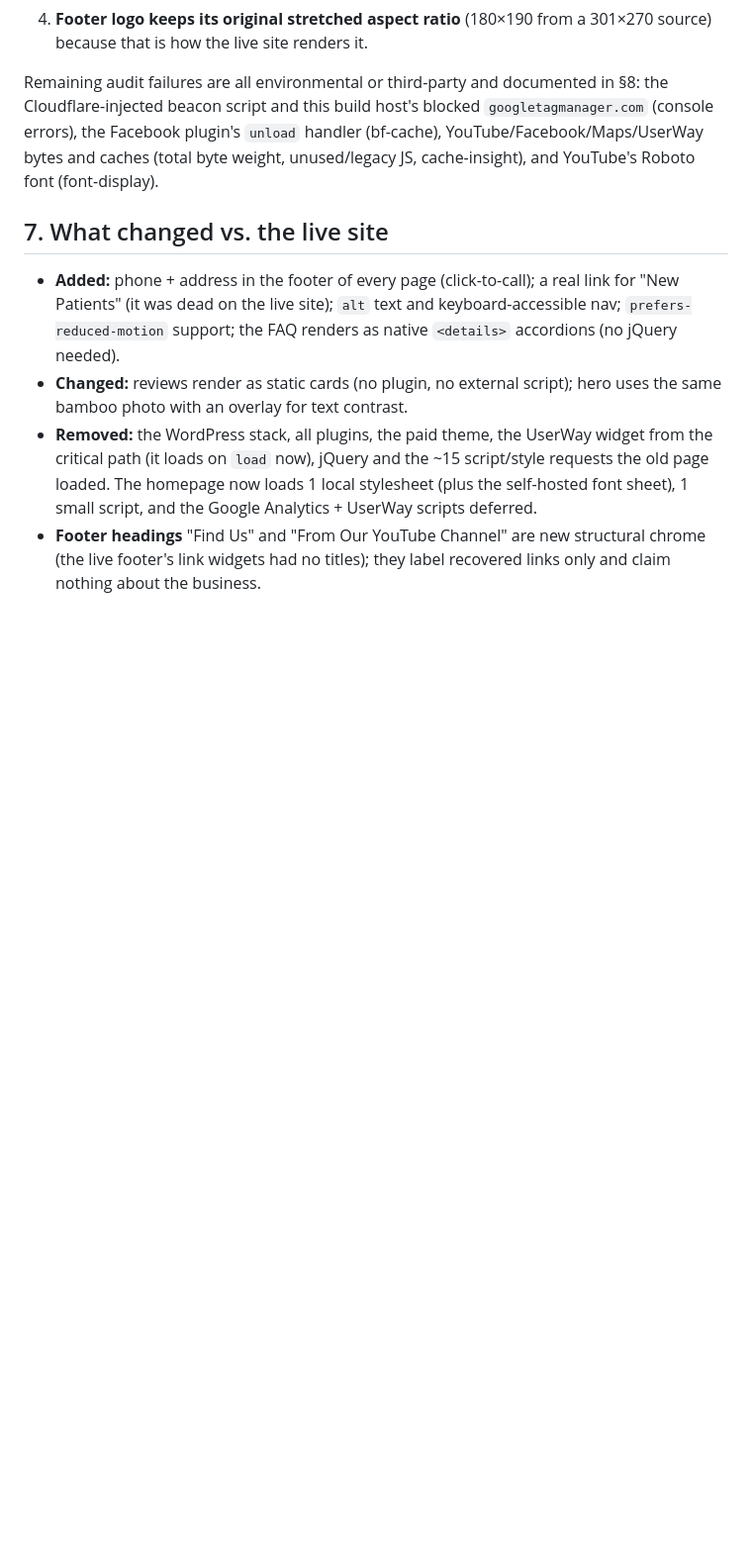
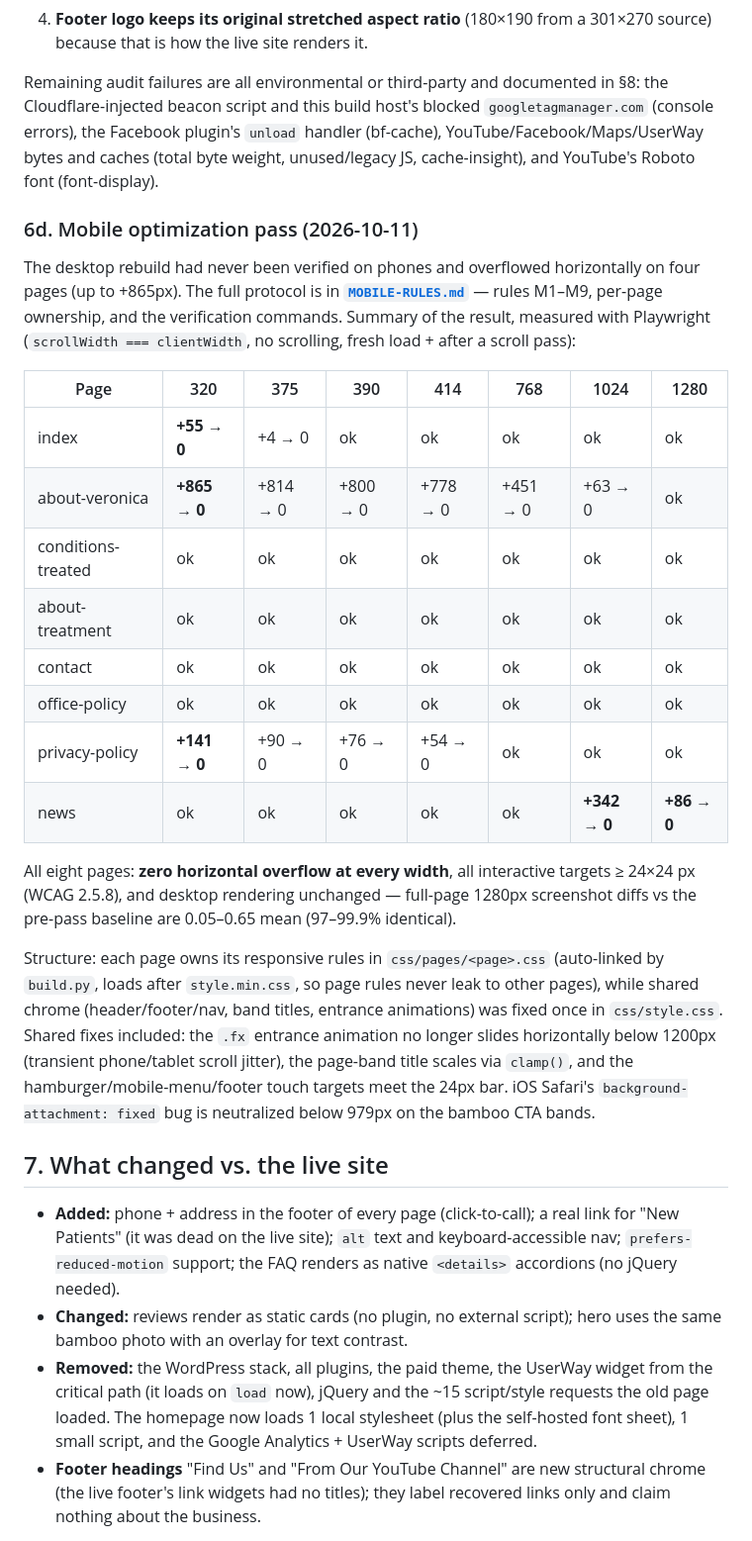
Before and after one commit to JevonThompsonx/averyAcupuncture, a Markdown page: README.md, the part around the change. Shown at 99% size. GitHub-like rendering; blank space fills up the shorter version.

Commit message:
README: document the mobile optimization pass (rules, results table, structure)

```diff
--- a/README.md
+++ b/README.md
@@ -295,6 +295,40 @@ handler (bf-cache), YouTube/Facebook/Maps/UserWay bytes and caches
 (total byte weight, unused/legacy JS, cache-insight), and YouTube's Roboto
 font (font-display).
 
+### 6d. Mobile optimization pass (2026-10-11)
+
+The desktop rebuild had never been verified on phones and overflowed
+horizontally on four pages (up to +865px). The full protocol is in
+**[`MOBILE-RULES.md`](MOBILE-RULES.md)** — rules M1–M9, per-page ownership,
+and the verification commands. Summary of the result, measured with Playwright
+(`scrollWidth === clientWidth`, no scrolling, fresh load + after a scroll pass):
+
+| Page | 320 | 375 | 390 | 414 | 768 | 1024 | 1280 |
+|---|---|---|---|---|---|---|---|
+| index | **+55 → 0** | +4 → 0 | ok | ok | ok | ok | ok |
+| about-veronica | **+865 → 0** | +814 → 0 | +800 → 0 | +778 → 0 | +451 → 0 | +63 → 0 | ok |
+| conditions-treated | ok | ok | ok | ok | ok | ok | ok |
+| about-treatment | ok | ok | ok | ok | ok | ok | ok |
+| contact | ok | ok | ok | ok | ok | ok | ok |
+| office-policy | ok | ok | ok | ok | ok | ok | ok |
+| privacy-policy | **+141 → 0** | +90 → 0 | +76 → 0 | +54 → 0 | ok | ok | ok |
+| news | ok | ok | ok | ok | ok | **+342 → 0** | **+86 → 0** |
+
+All eight pages: **zero horizontal overflow at every width**, all interactive
+targets ≥ 24×24 px (WCAG 2.5.8), and desktop rendering unchanged — full-page
+1280px screenshot diffs vs the pre-pass baseline are 0.05–0.65 mean
+(97–99.9% identical).
+
+Structure: each page owns its responsive rules in `css/pages/<page>.css`
+(auto-linked by `build.py`, loads after `style.min.css`, so page rules never
+leak to other pages), while shared chrome (header/footer/nav, band titles,
+entrance animations) was fixed once in `css/style.css`. Shared fixes included:
+the `.fx` entrance animation no longer slides horizontally below 1200px
+(transient phone/tablet scroll jitter), the page-band title scales via
+`clamp()`, and the hamburger/mobile-menu/footer touch targets meet the 24px
+bar. iOS Safari's `background-attachment: fixed` bug is neutralized below
+979px on the bamboo CTA bands.
+
 ## 7. What changed vs. the live site
 
 - **Added:** phone + address in the footer of every page (click-to-call); a real link
```
